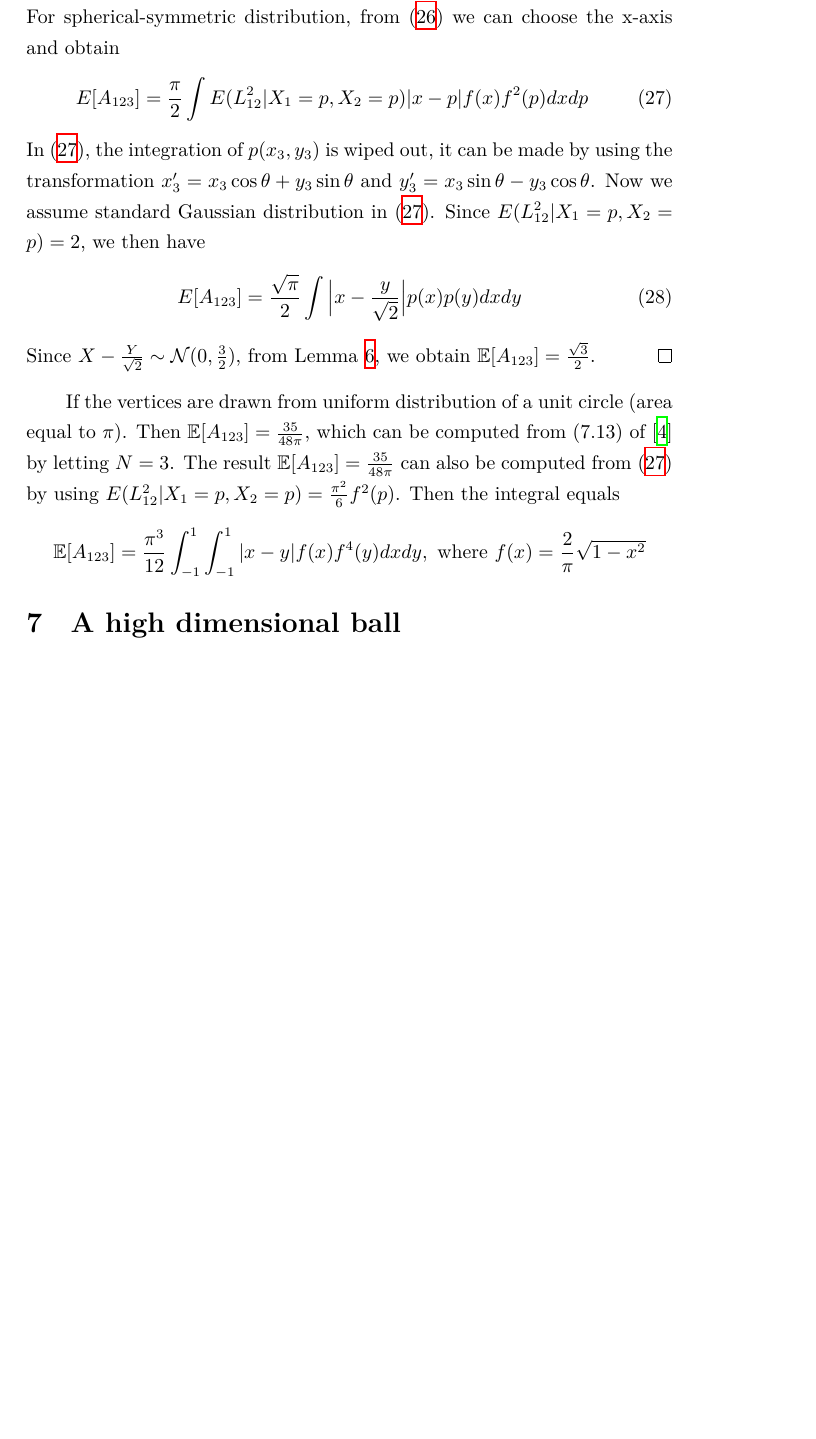
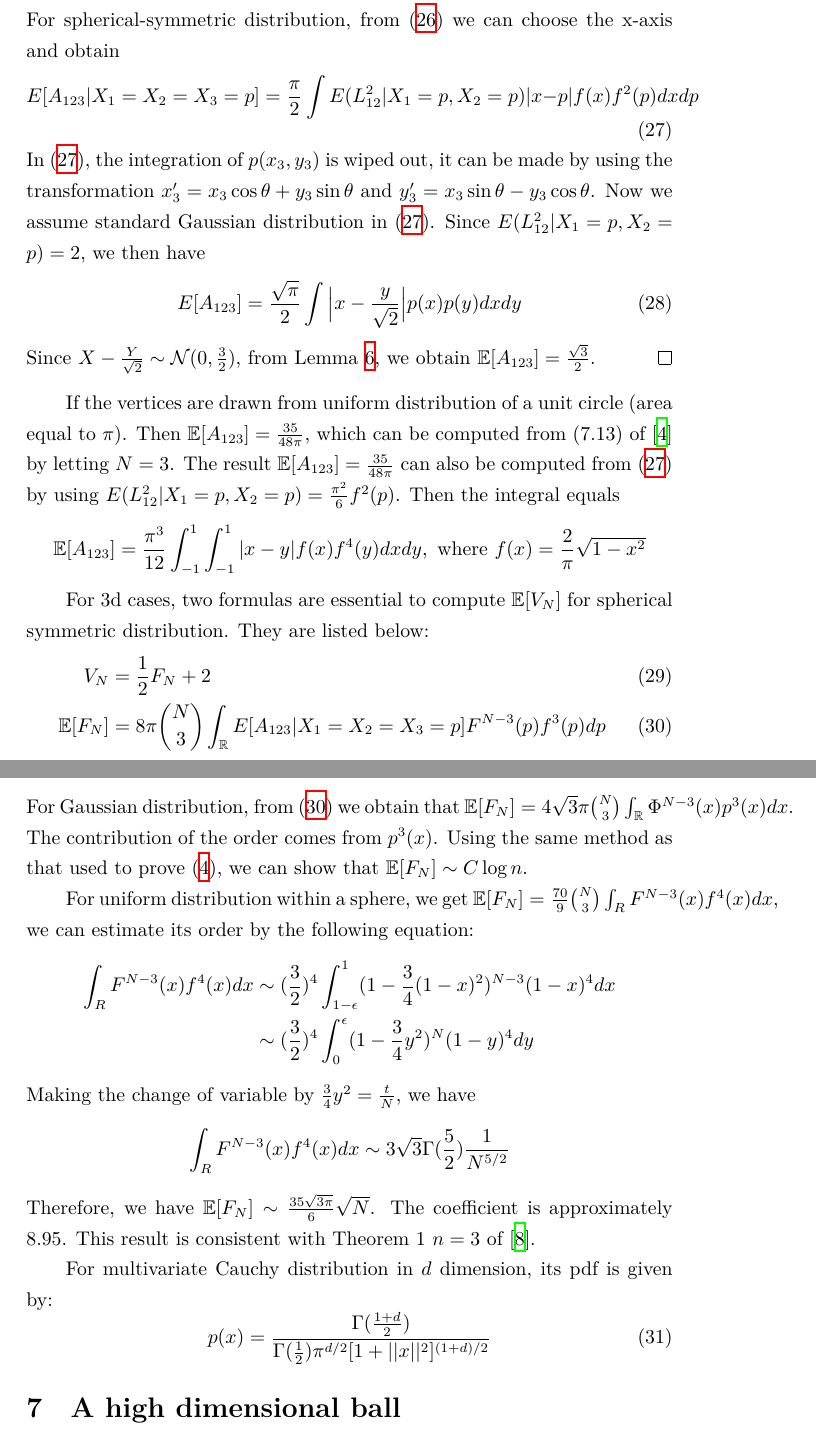
Before and after one commit to zhaofeng-shu33/research_info_related_notes, a LaTeX document (convex_hull/w1.tex): part of page 12 of 15 before the commit and two parts of pages 12 and 13 of 16 after it, the two joined at a grey line, cut so that both start at the same text, the shorter picture padded with empty space. Compiled offline with XeLaTeX.

Commit message:
update progress

```diff
--- a/convex_hull/w1.tex
+++ b/convex_hull/w1.tex
@@ -670,7 +670,7 @@ Below we prove a necessary conclusion for Gaussian distribution.
     For spherical-symmetric distribution, from \eqref{eq:EA123_second}
     we can choose the x-axis and obtain
     \begin{equation}\label{eq:EA123_third}
-        E[A_{123}] =\frac{\pi}{2}
+        E[A_{123}|X_1=X_2=X_3=p] =\frac{\pi}{2}
         \int E(L^2_{12} | X_1=p, X_2=p)
         |x-p|f(x)f^2(p)dxdp
     \end{equation}
@@ -706,6 +706,63 @@ Then the integral equals
     |x-y|f(x)f^4(y)dxdy, \textrm{ where }
     f(x) = \frac{2}{\pi}\sqrt{1-x^2}
 \end{equation*}
+
+For 3d cases, two formulas are essential to compute $\E[V_N]$
+for spherical symmetric distribution.
+They are listed below:
+\begin{align}
+    V_N &= \frac{1}{2} F_N + 2 \\
+    \E[F_N]&=8\pi \binom{N}{3}
+    \int_{\R}
+    E[A_{123}|X_1=X_2=X_3=p] F^{N-3}(p)
+    f^3(p) dp\label{eq:gaussian_efn}
+\end{align}
+For Gaussian distribution, from \eqref{eq:gaussian_efn}
+we obtain that $\E[F_N]
+= 4\sqrt{3}\pi \binom{N}{3}\int_{\R} \Phi^{N-3}(x)p^3(x)dx$.
+The contribution of the order comes from $p^3(x)$.
+Using the same method as that used to prove \eqref{eq:gaussian_2d_evn},
+we can show that
+$\E[F_N] \sim C\log n$.
+
+For uniform distribution
+within a sphere,
+we get
+$\E[F_N]
+=\frac{70}{9}
+\binom{N}{3}
+\int_R F^{N-3}(x)f^4(x)dx$,
+we can estimate its order by
+the following equation:
+\begin{align*}
+    \int_R F^{N-3}(x)f^4(x)dx
+    &\sim (\frac{3}{2})^4
+    \int_{1-\epsilon}^{1}
+    (1-\frac{3}{4}(1-x)^2)^{N-3}
+    (1-x)^4dx \\
+    &\sim  (\frac{3}{2})^4
+    \int_{0}^{\epsilon}
+    (1-\frac{3}{4}y^2)^{N}
+    (1-y)^4dy
+\end{align*}
+Making the change of variable by $\frac{3}{4}y^2=\frac{t}{N}$,
+we have
+\begin{align*}
+    \int_R F^{N-3}(x)f^4(x)dx
+    \sim 3\sqrt{3}\Gamma(\frac{5}{2})\frac{1}{N^{5/2}}
+\end{align*}
+Therefore, we have
+$\E[F_N] \sim \frac{35\sqrt{3\pi}}{6}\sqrt{N}$.
+The coefficient is approximately 8.95.
+This result is consistent with
+Theorem 1 $n=3$ of \cite{raynaud1970enveloppe}.
+
+For multivariate Cauchy distribution in $d$
+dimension, its pdf is given by:
+\begin{equation}
+    p(x) = \frac{\Gamma(\frac{1+d}{2})}{\Gamma(\frac{1}{2})\pi^{d/2}
+    [1+||x||^2]^{(1+d)/2}}
+\end{equation}
 
 \section{A high dimensional ball}
 Suppose $X$ is an n dimensional random gaussian vector
```
Also changed, not shown: new_problem.md (+1 -1 lines), convex_hull/w1.tex (2 more changed lines), 2 other files.
